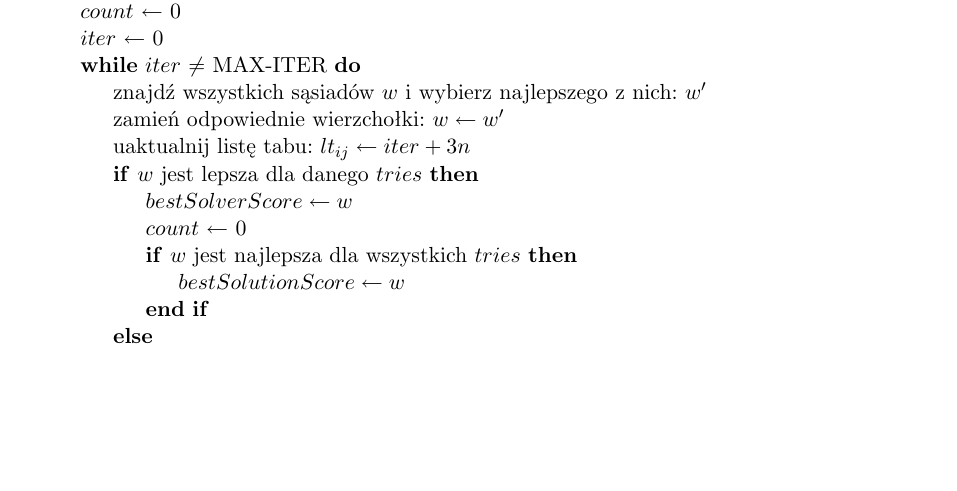
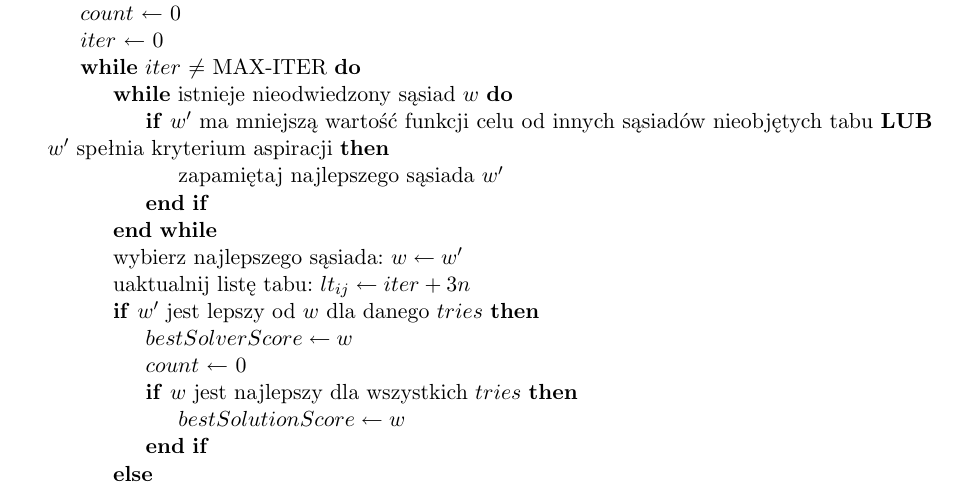
Before and after one commit to tkorzeniowski/GIS, a LaTeX document (Sprawozdanie2_v2/Sprawozdanie2_v2.tex): part of page 4 of 5 before the commit and part of page 5 of 6 after it, cut so that both start at the same text, the shorter picture padded with empty space. Compiled offline with pdfLaTeX.

Commit message:
Sprawozdanie wersja 3

```diff
--- a/Sprawozdanie2_v2/Sprawozdanie2_v2.tex
+++ b/Sprawozdanie2_v2/Sprawozdanie2_v2.tex
@@ -219,13 +219,28 @@ Schemat działania przeszukiwania tabu przestawia algorytm \ref{tabuSearchAlg}.
 		\State $count$ $\leftarrow$ 0
 		\State $iter$ $\leftarrow$ 0
 		\While{$iter$ $\neq$ MAX-ITER}
-			\State znajdź wszystkich sąsiadów $w$ i wybierz najlepszego z nich: $w'$
-			\State zamień odpowiednie wierzchołki: $w \leftarrow w'$
+
+		\While{istnieje nieodwiedzony sąsiad $w$} %\Comment{znajdź wszystkich sąsiadów drogi $w$}
+		\If{$w'$ ma mniejszą wartość funkcji celu od innych sąsiadów nieobjętych tabu \textbf{LUB} $w'$ spełnia kryterium aspiracji}
+		\State zapamiętaj najlepszego sąsiada $w'$
+		\EndIf
+		\EndWhile
+			%\State znajdź wszystkich sąsiadów drogi $w$: $w'$% i wybierz najlepszego z nich: $w'$
+			%\State zamień odpowiednie wierzchołki: $w \leftarrow w'$
+			\State wybierz najlepszego sąsiada: $w \leftarrow w'$
+
+%			\If{$w$ jest lepsza dla danego $tries$}
+%				\State $bestSolverScore \leftarrow w$
+%				\State $count$ $\leftarrow$ 0
+%				\If{$w$ jest najlepsza dla wszystkich $tries$}
+%					\State $bestSolutionScore \leftarrow w$
+
+%    			\EndIf
 			\State uaktualnij listę tabu: $lt_{ij} \leftarrow iter + 3n$
-			\If{$w$ jest lepsza dla danego $tries$}
+    		\If{$w'$ jest lepszy od $w$ dla danego $tries$}
 				\State $bestSolverScore \leftarrow w$
 				\State $count$ $\leftarrow$ 0
-				\If{$w$ jest najlepsza dla wszystkich $tries$}
+				\If{$w$ jest najlepszy dla wszystkich $tries$}
 					\State $bestSolutionScore \leftarrow w$
 
     			\EndIf
```
Also changed, not shown: Sprawozdanie2_v2/Sprawozdanie2_v2.pdf, 3 other files.
